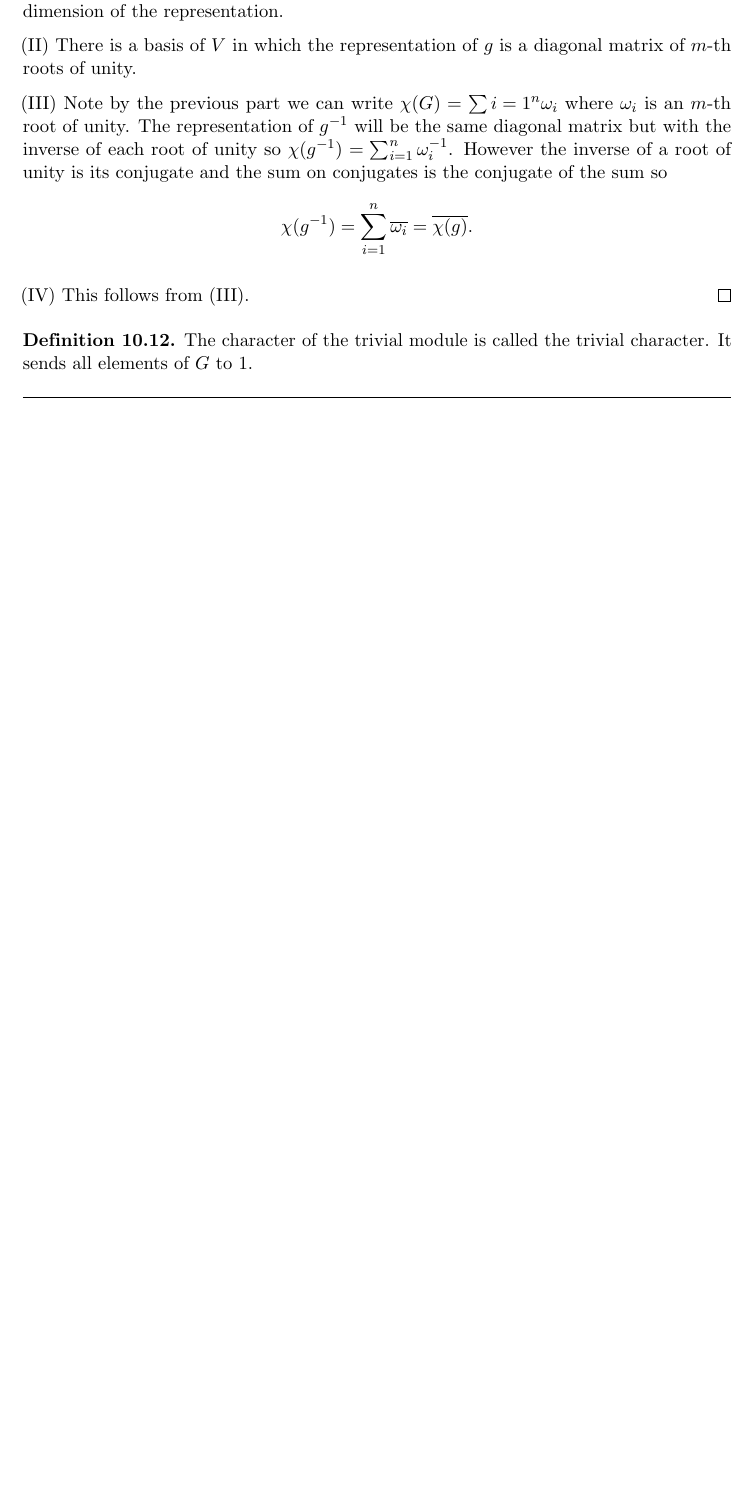
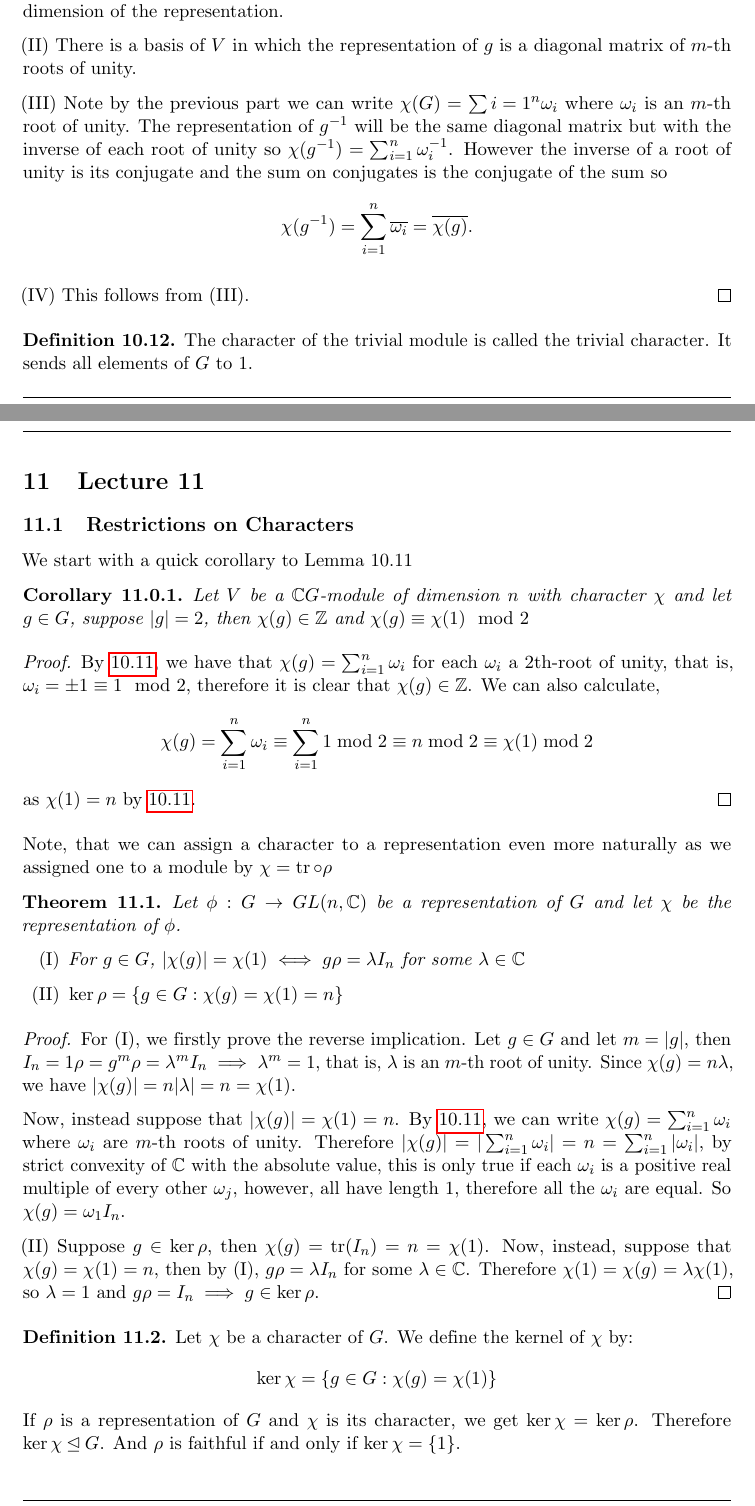
Before and after one commit to Dome-Roje/Maths_721_Notes, a LaTeX document (Maths_721.tex): part of page 30 of 30 before the commit and two parts of pages 30 and 31 of 32 after it, the two joined at a grey line, cut so that both start at the same text, the shorter picture padded with empty space. Compiled offline with pdfLaTeX.

Commit message:
A bit of L11 done

```diff
--- a/Maths_721.tex
+++ b/Maths_721.tex
@@ -1704,3 +1704,39 @@ Let $V$ be a $\mathbb{C}G$-module with character $\chi$ and let $g\in G$ with $|
 The character of the trivial module is called the trivial character. It sends all elements of $G$ to 1.
 \end{definition}
 
+\section{Lecture 11}
+\subsection{Restrictions on Characters}
+We start with a quick corollary to Lemma 10.11
+\begin{corollary}
+	Let $V$ be a $\mathbb{C}G$-module of dimension $n$ with character $\chi$ and let $g\in G$, suppose $|g|=2$, then $\chi(g)\in \Z$ and $\chi(g)\equiv \chi(1)\mod 2$
+\end{corollary}
+\begin{proof}
+	By \ref{Lem:Charm}, we have that $\chi(g) = \sum_{i=1}^n\omega_i$ for each $\omega_i$ a 2th-root of unity, that is, $\omega_i = \pm 1\equiv 1\mod 2$, therefore it is clear that $\chi(g)\in \Z$. We can also calculate,
+	\[
+	\chi(g) = \sum_{i=1}^n\omega_i\equiv \sum_{i=1}^n1 \bmod 2 \equiv n\bmod 2 \equiv \chi(1)\bmod 2
+	\]
+	as $\chi(1)=n$ by \ref{Lem:Charm}.
+\end{proof}
+Note, that we can assign a character to a representation even more naturally as we assigned one to a module by $\chi = \tr\circ \rho$
+\begin{theorem}
+	Let $\phi:G\rightarrow GL(n,\C)$ be a representation of $G$  and let $\chi$ be the representation of $\phi$.
+	\begin{enumerate}[label=\emph{(\Roman*)}]
+		\item  For $g\in G$, $|\chi(g)| = \chi(1)\iff g\rho = \lambda I_n$ for some $\lambda\in \C$
+		\item $\ker \rho = \{g\in G:\chi(g) = \chi(1) = n\}$
+	\end{enumerate}
+\end{theorem}
+\begin{proof}
+	For (I), we firstly prove the reverse implication. Let $g\in G$ and let $m = |g|$, then $I_n = 1\rho = g^m\rho = \lambda^mI_n \implies \lambda^m = 1$, that is, $\lambda$ is an $m$-th root of unity. Since $\chi(g) = n\lambda$, we have $|\chi(g)| = n|\lambda| = n = \chi(1)$.
+
+	Now, instead suppose that $|\chi(g)| = \chi(1) = n$. By \ref{Lem:Charm}, we can write $\chi(g) = \sum_{i=1}^n\omega_i$ where $\omega_i$ are $m$-th roots of unity. Therefore $|\chi(g)| = |\sum_{i=1}^n\omega_i| = n = \sum_{i=1}^n|\omega_i|$, by strict convexity of $\C$ with the absolute value, this is only true if each $\omega_i$ is a positive real multiple of every other $\omega_j$, however, all have length 1, therefore all the $\omega_i$ are equal. So $\chi(g) = \omega_1I_n$.
+
+	(II) Suppose $g\in \ker\rho$, then $\chi(g) = \tr(I_n) = n = \chi(1)$. Now, instead, suppose that $\chi(g) = \chi(1) = n$, then by (I), $g\rho = \lambda I_n$ for some $\lambda\in \C$. Therefore $\chi(1) = \chi(g) = \lambda\chi(1)$, so $\lambda = 1$ and $g\rho = I_n\implies g\in\ker\rho$.
+\end{proof}
+
+\begin{definition}
+	Let $\chi$ be a character of $G$. We define the kernel of $\chi$ by:
+	\[
+	\ker\chi = \{g\in G:\chi(g) = \chi(1)\}
+	\]
+	If $\rho$ is a representation of $G$ and $\chi$ is its character, we get $\ker\chi = \ker\rho$. Therefore $\ker\chi\unlhd G$. And $\rho$ is faithful if and only if $\ker\chi = \{1\}$.
+\end{definition}
@@ -1707 +1757,3 @@ The character of the trivial module is called the trivial character. It sends al
+\end{example}
+
 \end{document}
```
Also changed, not shown: Maths_721.pdf, Maths_721.tex (18 more changed lines).
